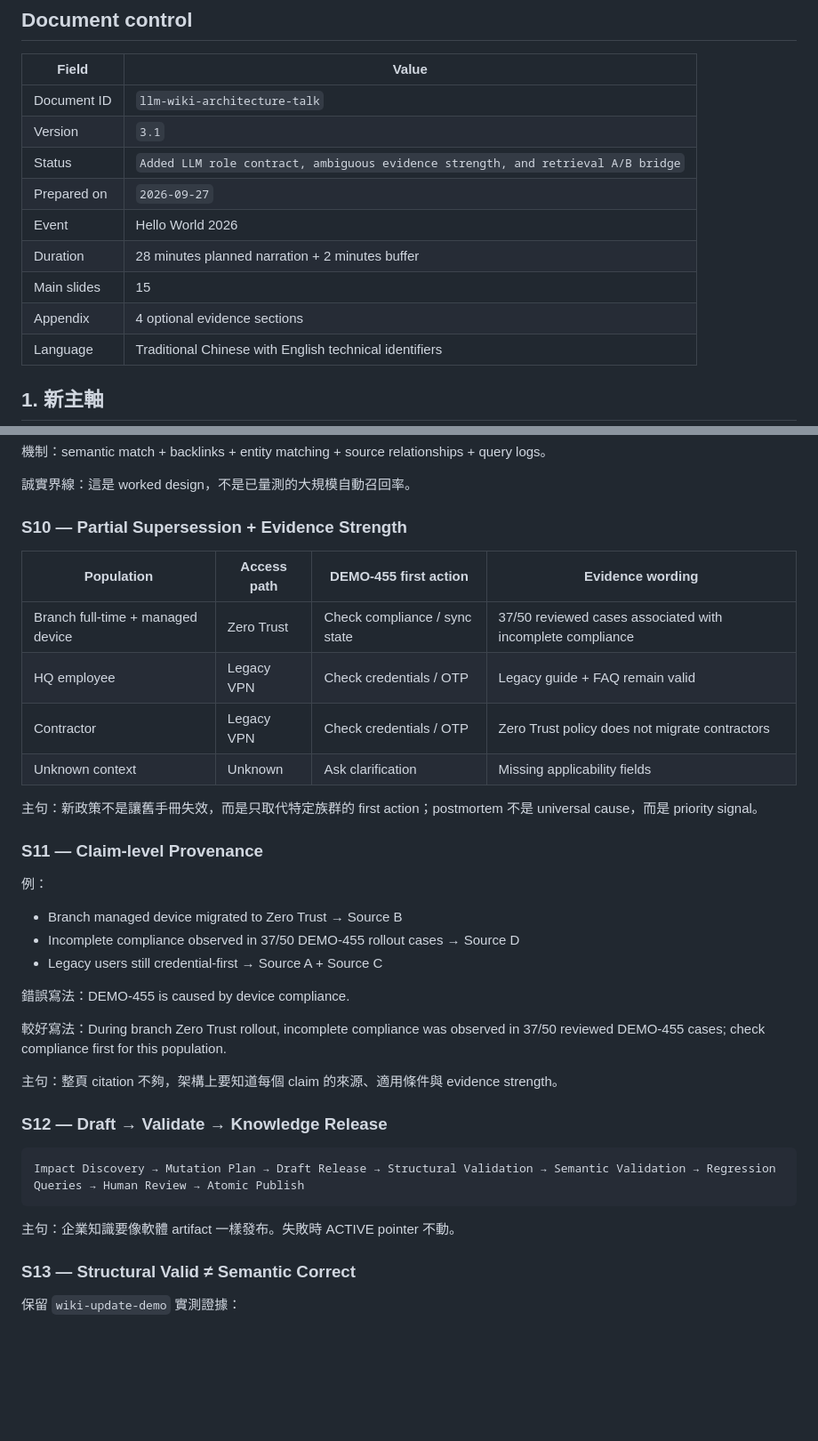
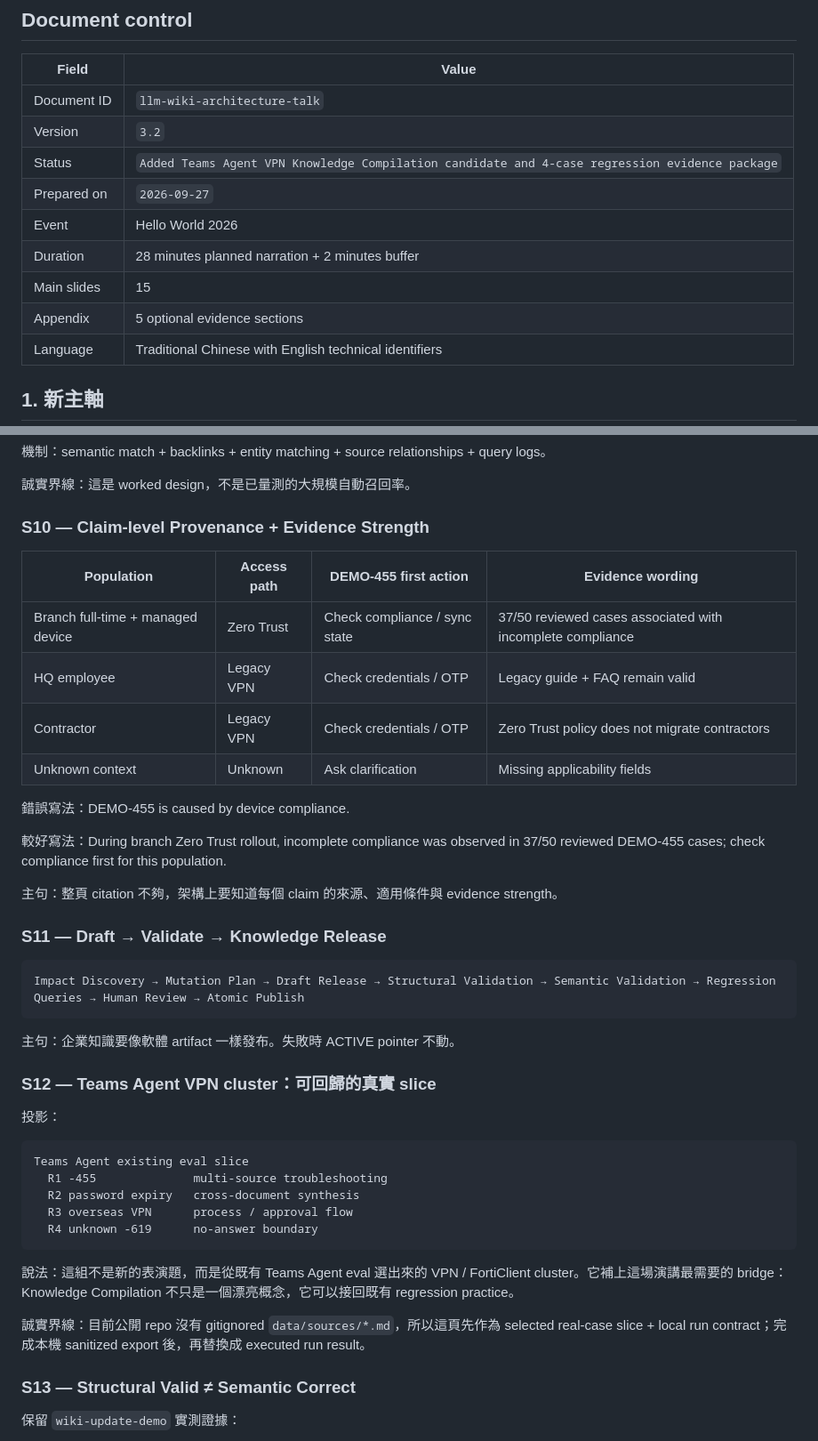
Before and after one commit to poirotw66/llm-wiki-architecture-talk, a Markdown page: PRESENTATION_SPEC.md, 2 parts joined by grey strips. Shown at 89% size. GitHub-like rendering; blank space fills up the shorter version.

````diff
--- a/PRESENTATION_SPEC.md
+++ b/PRESENTATION_SPEC.md
@@ -5,13 +5,13 @@
 | Field | Value |
 |---|---|
 | Document ID | `llm-wiki-architecture-talk` |
-| Version | `3.1` |
-| Status | `Added LLM role contract, ambiguous evidence strength, and retrieval A/B bridge` |
+| Version | `3.2` |
+| Status | `Added Teams Agent VPN Knowledge Compilation candidate and 4-case regression evidence package` |
 | Prepared on | `2026-09-27` |
 | Event | Hello World 2026 |
 | Duration | 28 minutes planned narration + 2 minutes buffer |
 | Main slides | 15 |
-| Appendix | 4 optional evidence sections |
+| Appendix | 5 optional evidence sections |
 | Language | Traditional Chinese with English technical identifiers |
 
 ## 1. 新主軸
@@ -185,7 +203,7 @@ active knowledge
 
 誠實界線：這是 worked design，不是已量測的大規模自動召回率。
 
-### S10 — Partial Supersession + Evidence Strength
+### S10 — Claim-level Provenance + Evidence Strength
 
 | Population | Access path | DEMO-455 first action | Evidence wording |
 |---|---|---|---|
@@ -194,29 +212,35 @@ active knowledge
 | Contractor | Legacy VPN | Check credentials / OTP | Zero Trust policy does not migrate contractors |
 | Unknown context | Unknown | Ask clarification | Missing applicability fields |
 
-主句：新政策不是讓舊手冊失效，而是只取代特定族群的 first action；postmortem 不是 universal cause，而是 priority signal。
-
-### S11 — Claim-level Provenance
-
-例：
-
-- Branch managed device migrated to Zero Trust → Source B
-- Incomplete compliance observed in 37/50 DEMO-455 rollout cases → Source D
-- Legacy users still credential-first → Source A + Source C
-
 錯誤寫法：DEMO-455 is caused by device compliance.
 
 較好寫法：During branch Zero Trust rollout, incomplete compliance was observed in 37/50 reviewed DEMO-455 cases; check compliance first for this population.
 
 主句：整頁 citation 不夠，架構上要知道每個 claim 的來源、適用條件與 evidence strength。
 
-### S12 — Draft → Validate → Knowledge Release
+### S11 — Draft → Validate → Knowledge Release
 
 ```text
 Impact Discovery → Mutation Plan → Draft Release → Structural Validation → Semantic Validation → Regression Queries → Human Review → Atomic Publish
 ```
 
 主句：企業知識要像軟體 artifact 一樣發布。失敗時 ACTIVE pointer 不動。
+
+### S12 — Teams Agent VPN cluster：可回歸的真實 slice
+
+投影：
+
+```text
+Teams Agent existing eval slice
+  R1 -455              multi-source troubleshooting
+  R2 password expiry   cross-document synthesis
+  R3 overseas VPN      process / approval flow
+  R4 unknown -619      no-answer boundary
+```
+
+說法：這組不是新的表演題，而是從既有 Teams Agent eval 選出來的 VPN / FortiClient cluster。它補上這場演講最需要的 bridge：Knowledge Compilation 不只是一個漂亮概念，它可以接回既有 regression practice。
+
+誠實界線：目前公開 repo 沒有 gitignored `data/sources/*.md`，所以這頁先作為 selected real-case slice + local run contract；完成本機 sanitized export 後，再替換成 executed run result。
 
 ### S13 — Structural Valid ≠ Semantic Correct
 
````
Also changed, not shown: other parts of PRESENTATION_SPEC.md (+64 -33 lines).
